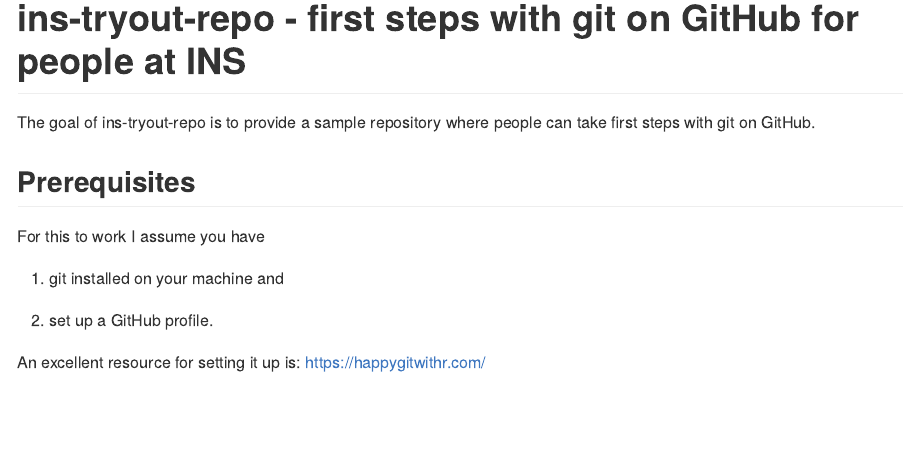
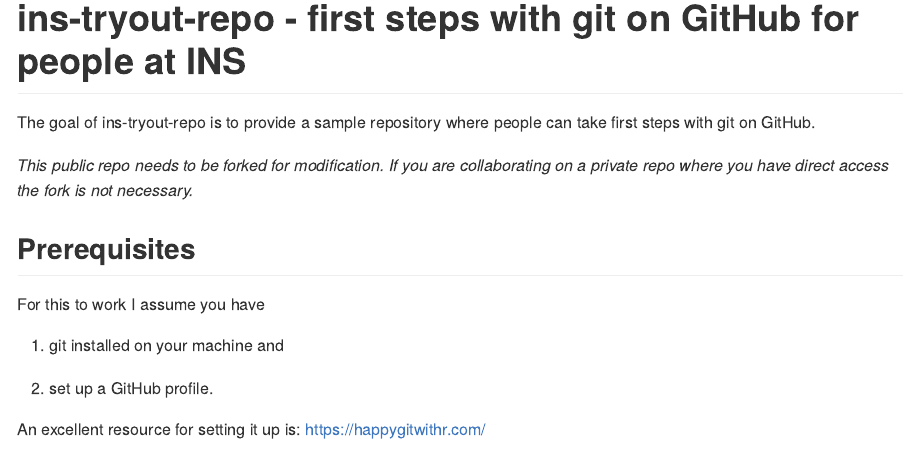
Before and after one commit to cathblatter/ins-tryout-repo, an R Markdown document (README.Rmd): the page in a window 1100 px wide, from its top. The pictures show the output file README.md that the author committed with the source, drawn offline in the style of GitHub; badge pictures from the web are left out.

Commit message:
update README...

```diff
--- a/README.Rmd
+++ b/README.Rmd
@@ -14,10 +14,15 @@
 # ins-tryout-repo - first steps with git on GitHub for people at INS
 
 <!-- badges: start -->
+![Lifecycle:Maturing](https://img.shields.io/badge/Lifecycle-Maturing-007EC6)
 <!-- badges: end -->
 
 The goal of ins-tryout-repo is to provide a sample repository where people
 can take first steps with git on GitHub.
+
+*This public repo needs to be forked for modification. If you are
+collaborating on a private repo where you have direct access the fork is not
+necessary.*
 
 ## Prerequisites
 
```
Also changed, not shown: README.md.
